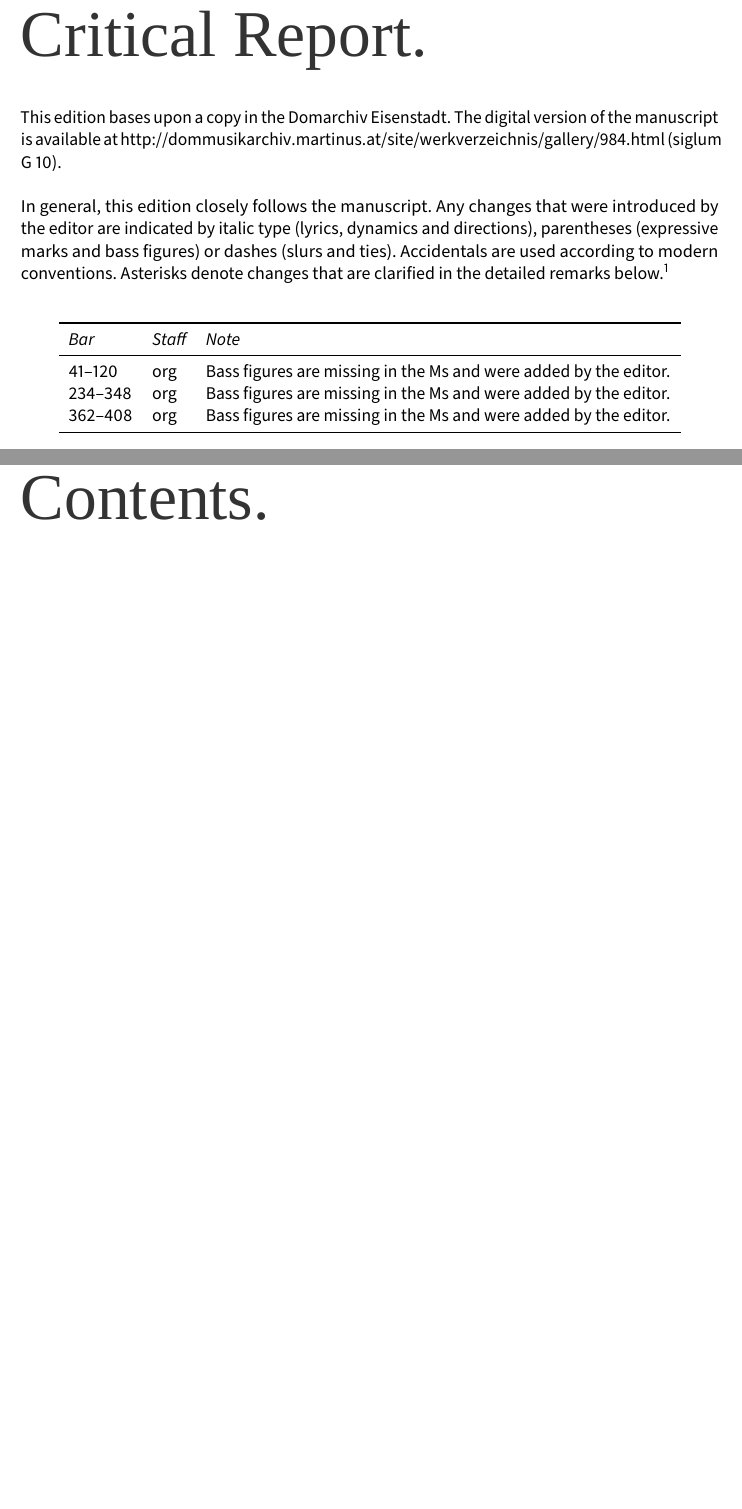
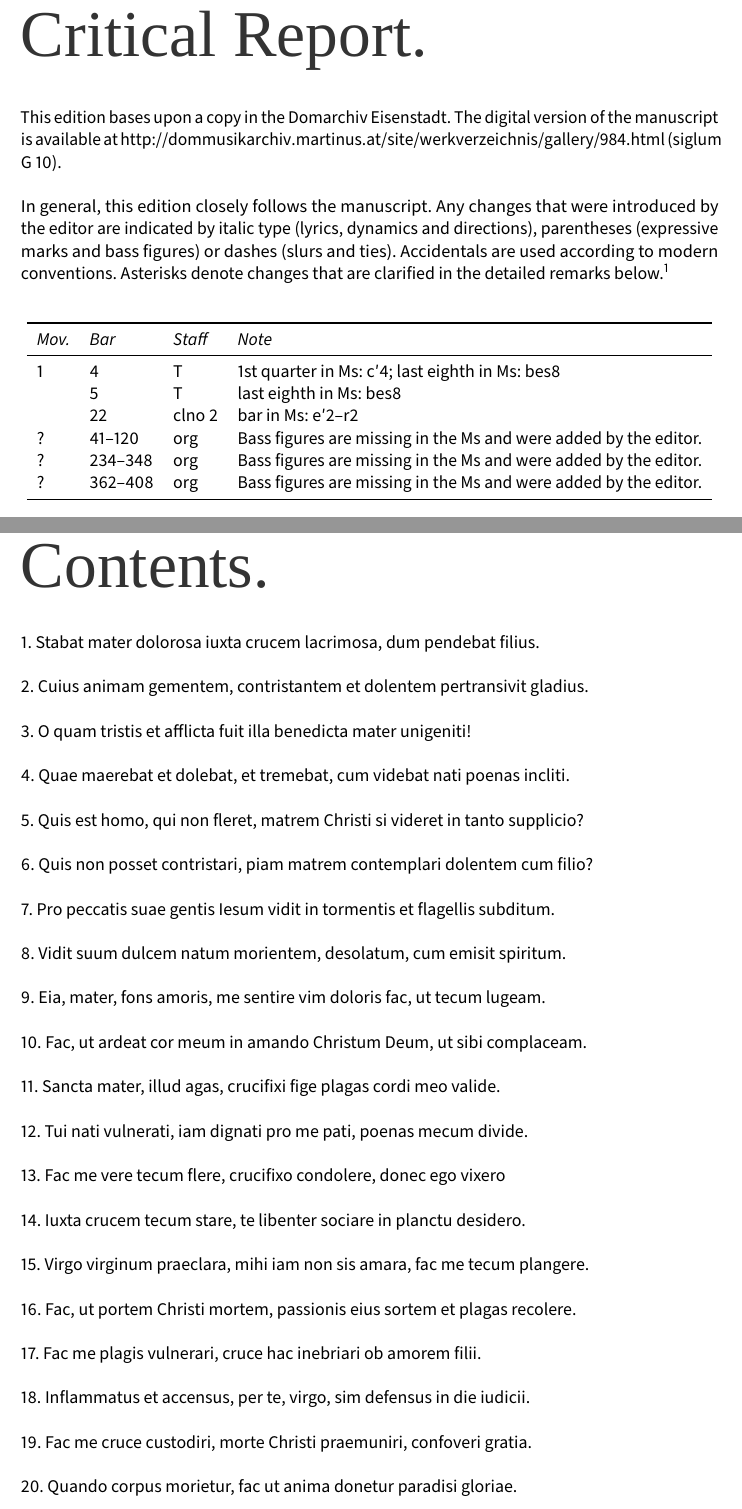
Before and after one commit to edition-esser-skala/anonymus-stabat-mater-g10, a LaTeX document (front_matter/critical_report.tex): two parts of pages 3 and 5 of 6, joined at a grey line, cut so that both start at the same text, the shorter picture padded with empty space. Compiled offline with LuaLaTeX; a missing font is replaced by an installed copy or a similar font.

Commit message:
stabat mater

```diff
--- a/front_matter/critical_report.tex
+++ b/front_matter/critical_report.tex
@@ -222,13 +222,16 @@ In general, this edition closely follows the manuscript. Any changes that were i
 
 \bigskip
 
-\begin{longtable}{ll L{10cm}}
+\begin{longtable}{lll L{10cm}}
 	\toprule
-	\itshape Bar & \itshape Staff & \itshape Note \\
+	\itshape Mov. & \itshape Bar & \itshape Staff & \itshape Note \\
 	\midrule \endhead
-	41–120 & org & Bass figures are missing in the Ms and were added by the editor. \\
-	234–348 & org & Bass figures are missing in the Ms and were added by the editor. \\
-	362–408 & org & Bass figures are missing in the Ms and were added by the editor. \\
+	1 & 4  & T      & 1st quarter in Ms: c′4; last eighth in Ms: bes8 \\
+	  & 5  & T      & last eighth in Ms: bes8 \\
+	  & 22 & clno 2 & bar in Ms: e′2–r2 \\
+	? & 41–120  & org    & Bass figures are missing in the Ms and were added by the editor. \\
+	? & 234–348 & org    & Bass figures are missing in the Ms and were added by the editor. \\
+	? & 362–408 & org    & Bass figures are missing in the Ms and were added by the editor. \\
 	\bottomrule
 \end{longtable}
 
@@ -244,6 +247,106 @@ Wolfgang Esser-Skala}
 
 \InputIfFileExists{../out/lilypond.toc}{}{\InputIfFileExists{../lilypond.toc}{}{}}
 
+1.
+Stabat mater dolorosa
+iuxta crucem lacrimosa,
+dum pendebat filius.
+
+2.
+Cuius animam gementem,
+contristantem et dolentem
+pertransivit gladius.
+
+3.
+O quam tristis et afflicta
+fuit illa benedicta
+mater unigeniti!
+
+4.
+Quae maerebat et dolebat,
+et tremebat, cum videbat
+nati poenas incliti.
+
+5.
+Quis est homo, qui non fleret,
+matrem Christi si videret
+in tanto supplicio?
+
+6.
+Quis non posset contristari,
+piam matrem contemplari
+dolentem cum filio?
+
+7.
+Pro peccatis suae gentis
+Iesum vidit in tormentis
+et flagellis subditum.
+
+8.
+Vidit suum dulcem natum
+morientem, desolatum,
+cum emisit spiritum.
+
+9.
+Eia, mater, fons amoris,
+me sentire vim doloris
+fac, ut tecum lugeam.
+
+10.
+Fac, ut ardeat cor meum
+in amando Christum Deum,
+ut sibi complaceam.
+
+11.
+Sancta mater, illud agas,
+crucifixi fige plagas
+cordi meo valide.
+
+12.
+Tui nati vulnerati,
+iam dignati pro me pati,
+poenas mecum divide.
+
+13.
+Fac me vere tecum flere,
+crucifixo condolere,
+donec ego vixero
+
+14.
+Iuxta crucem tecum stare,
+te libenter sociare
+in planctu desidero.
+
+15.
+Virgo virginum praeclara,
+mihi iam non sis amara,
+fac me tecum plangere.
+
+16.
+Fac, ut portem Christi mortem,
+passionis eius sortem
+et plagas recolere.
+
+17.
+Fac me plagis vulnerari,
+cruce hac inebriari
+ob amorem filii.
+
+18.
+Inflammatus et accensus,
+per te, virgo, sim defensus
+in die iudicii.
+
+19.
+Fac me cruce custodiri,
+morte Christi praemuniri,
+confoveri gratia.
+
+20.
+Quando corpus morietur,
+fac ut anima donetur
+paradisi gloriae.
+
 \cleardoublepage
 \fi
 
```
Also changed, not shown: 11 other files.
